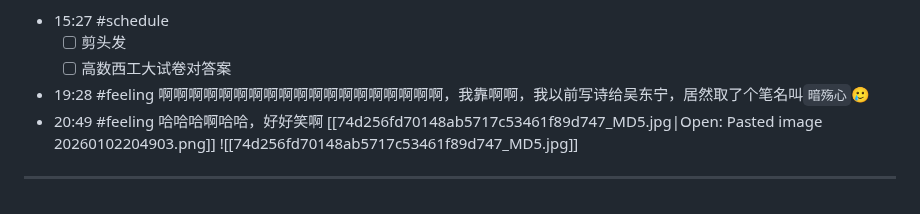
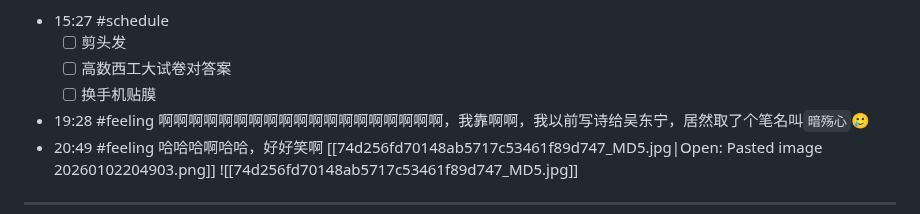
Before and after one commit to Charlie929-dot/charlie_vault, a Markdown page: daily/2026-01-02.md, the part around the change. GitHub-like rendering.

Commit message:
vault backup: 2026-01-02 22:08:31

```diff
--- a/daily/2026-01-02.md
+++ b/daily/2026-01-02.md
@@ -81,6 +81,7 @@
 	#schedule
 	- [ ] 剪头发
 	- [ ] 高数西工大试卷对答案
+	- [ ] 换手机贴膜
 - 19:28 #feeling 啊啊啊啊啊啊啊啊啊啊啊啊啊啊啊啊啊啊啊，我靠啊啊，我以前写诗给吴东宁，居然取了个笔名叫`暗殇心`🥲
 - 20:49
 	#feeling 哈哈哈啊哈哈，好好笑啊
```
